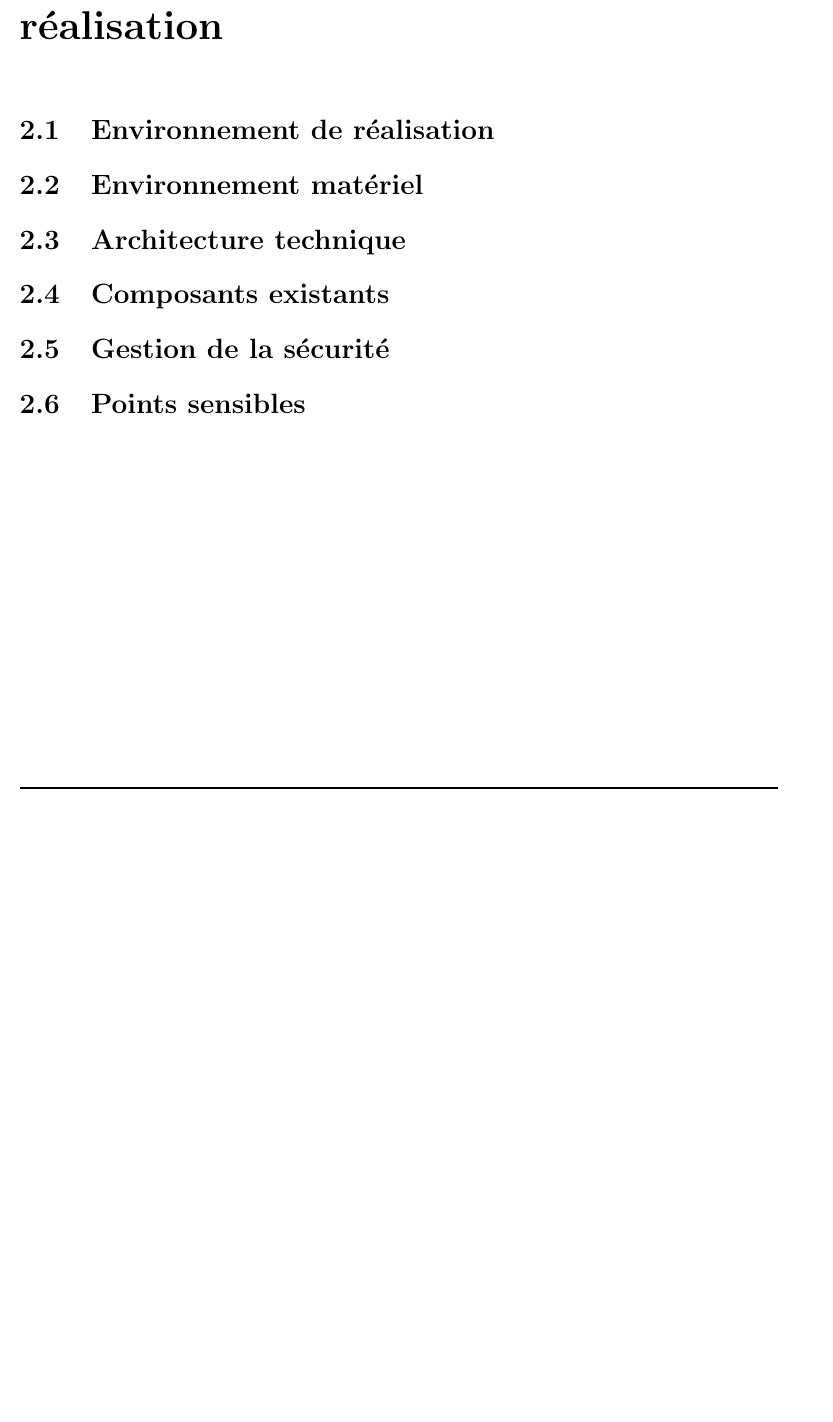
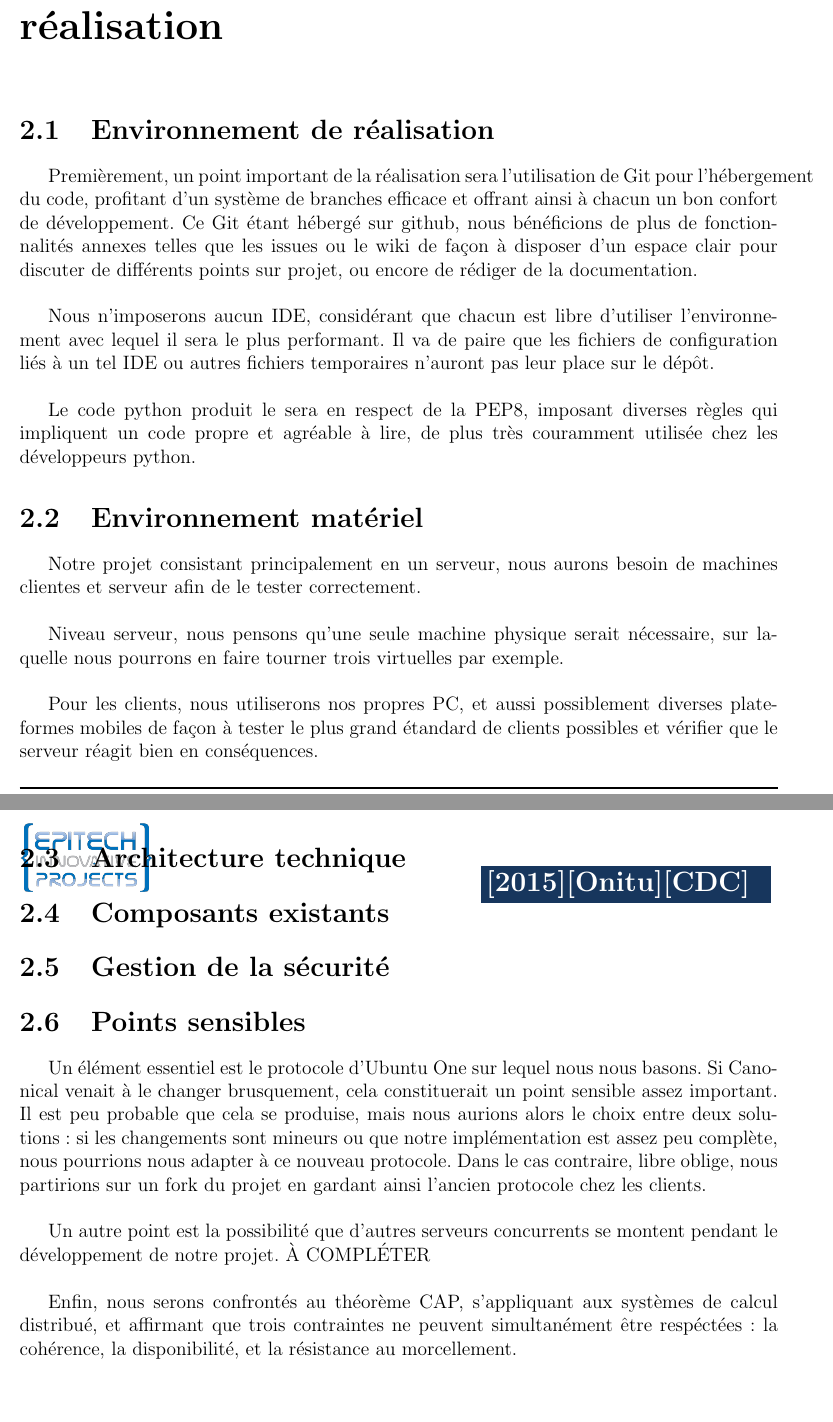
Before and after one commit to onitu/Epitech.EIP, a LaTeX document (LabEIP/Working/cdc/2015_CDC_FR_onitu.tex): part of page 6 of 11 before the commit and two parts of pages 7 and 8 of 13 after it, the two joined at a grey line, cut so that both start at the same text, the shorter picture padded with empty space. Compiled offline with pdfLaTeX.

Commit message:
Parties 1., 2.a, 2.b et début de 2.f

```diff
--- a/LabEIP/Working/cdc/2015_CDC_FR_onitu.tex
+++ b/LabEIP/Working/cdc/2015_CDC_FR_onitu.tex
@@ -166,11 +170,28 @@ Epitech, école d'expertise informatique en cinq ans, propose aux étudiants, à
 \chapter{Présentation de l'environnement de réalisation}
 \thispagestyle{EIP} % seems mandatory
 \section{Environnement de réalisation}
+Premièrement, un point important de la réalisation sera l'utilisation de Git pour l'hébergement du code, profitant d'un système de branches efficace et offrant ainsi à chacun un bon confort de développement. Ce Git étant hébergé sur github, nous bénéficions de plus de fonctionnalités annexes telles que les issues ou le wiki de façon à disposer d'un espace clair pour discuter de différents points sur projet, ou encore de rédiger de la documentation.\\
+
+Nous n'imposerons aucun IDE, considérant que chacun est libre d'utiliser l'environnement avec lequel il sera le plus performant. Il va de paire que les fichiers de configuration liés à un tel IDE ou autres fichiers temporaires n'auront pas leur place sur le dépôt.\\
+
+Le code python produit le sera en respect de la PEP8, imposant diverses règles qui impliquent un code propre et agréable à lire, de plus très couramment utilisée chez les développeurs python.
+
 \section{Environnement matériel}
+Notre projet consistant principalement en un serveur, nous aurons besoin de machines clientes et serveur afin de le tester correctement.\\
+
+Niveau serveur, nous pensons qu'une seule machine physique serait nécessaire, sur laquelle nous pourrons en faire tourner trois virtuelles par exemple.\\
+
+Pour les clients, nous utiliserons nos propres PC, et aussi possiblement diverses plateformes mobiles de façon à tester le plus grand étandard de clients possibles et vérifier que le serveur réagit bien en conséquences.
+
 \section{Architecture technique}
 \section{Composants existants}
 \section{Gestion de la sécurité}
 \section{Points sensibles}
+Un élément essentiel est le protocole d'Ubuntu One sur lequel nous nous basons. Si Canonical venait à le changer brusquement, cela constituerait un point sensible assez important. Il est peu probable que cela se produise, mais nous aurions alors le choix entre deux solutions: si les changements sont mineurs ou que notre implémentation est assez peu complète, nous pourrions nous adapter à ce nouveau protocole. Dans le cas contraire, libre oblige, nous partirions sur un fork du projet en gardant ainsi l'ancien protocole chez les clients.\\
+
+Un autre point est la possibilité que d'autres serveurs concurrents se montent pendant le développement de notre projet. À COMPLÉTER\\
+
+Enfin, nous serons confrontés au théorème CAP, s'appliquant aux systèmes de calcul distribué, et affirmant que trois contraintes ne peuvent simultanément être respéctées: la cohérence, la disponibilité, et la résistance au morcellement.
 
 \chapter{Description des différentes parties du programme à réaliser}
 \thispagestyle{EIP} % seems mandatory
```
Also changed, not shown: LabEIP/Working/cdc/2015_CDC_FR_onitu.tex (8 more changed lines).
